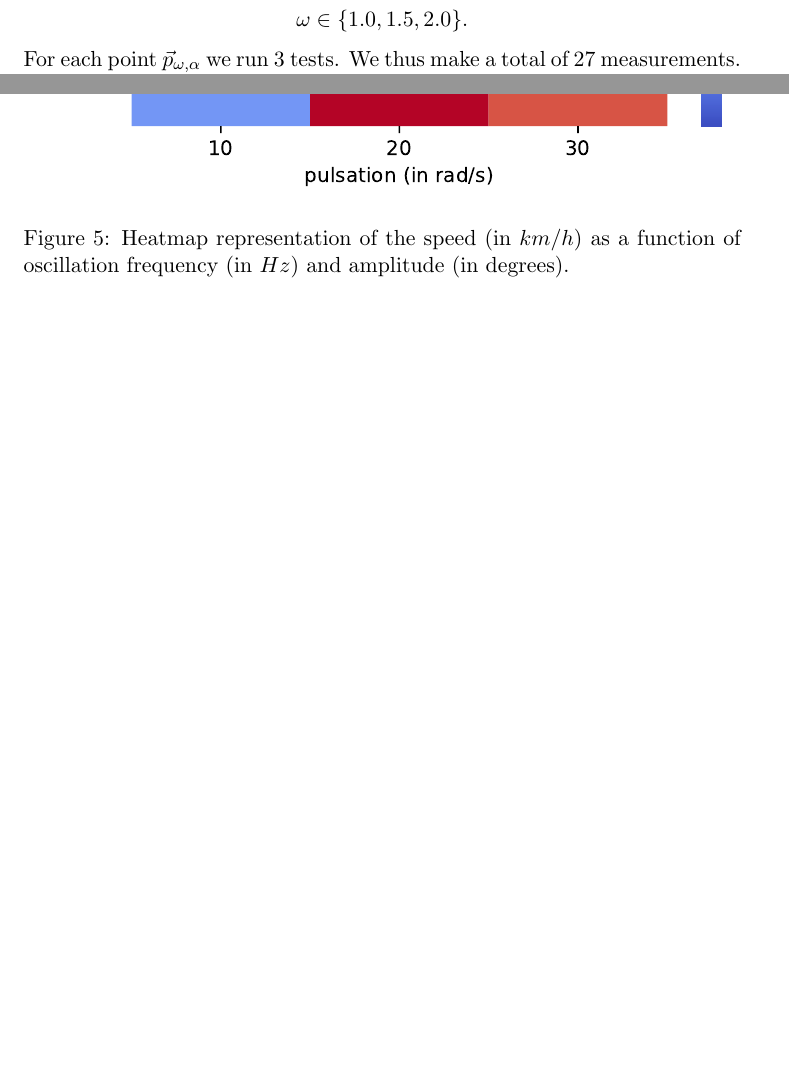
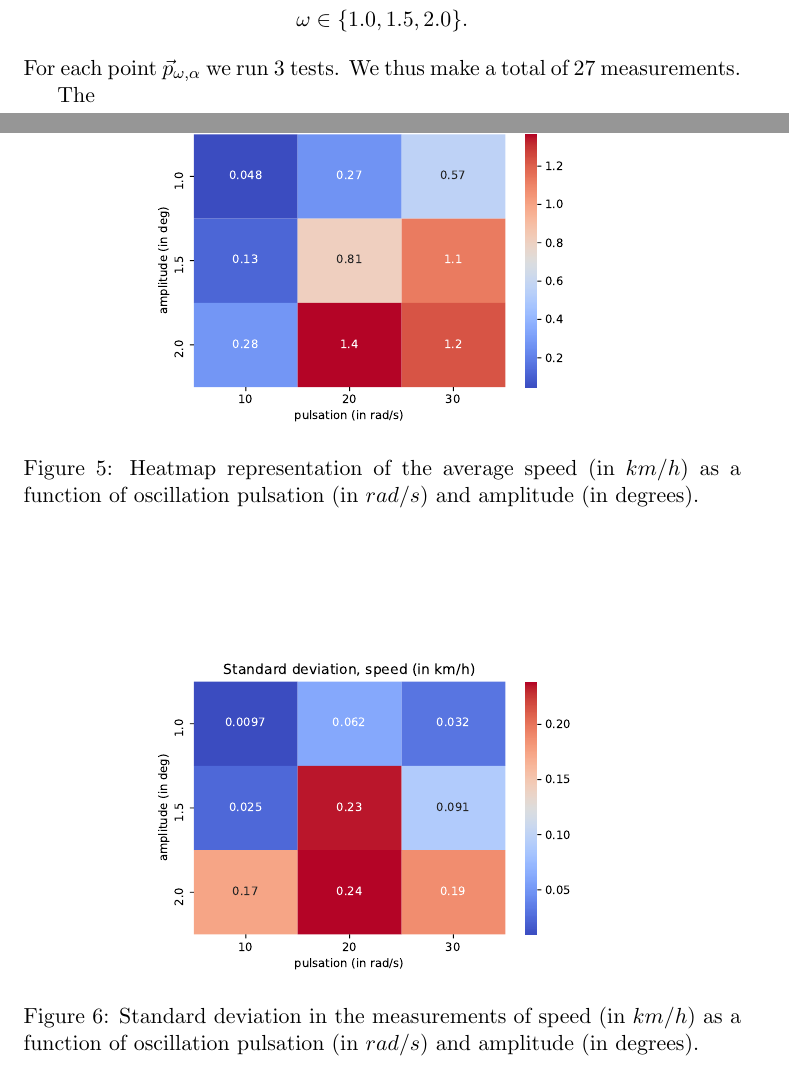
Before and after one commit to RenardDesNeiges/BoxFish_Practical_Report, a LaTeX document (main.tex): two parts of pages 13 and 14 of 15, joined at a grey line, cut so that both start at the same text, the shorter picture padded with empty space. Compiled offline with pdfLaTeX.

Commit message:
Updates from Overleaf

```diff
--- a/main.tex
+++ b/main.tex
@@ -347,15 +347,21 @@ We search evaluate the terminal speed for every point $\vec{p}_{\omega,\alpha}$
 \end{align*}
 For each point $\vec{p}_{\omega,\alpha}$ we run $3$ tests. We thus make a total of $27$ measurements.
 
-
-
 \begin{figure}
     \centering
-    \includegraphics{figures/heatmap_speed.pdf}
-    \caption{Heatmap representation of the speed (in $km/h$) as a function of oscillation frequency (in $Hz$) and amplitude (in degrees).}
+    \includegraphics[width=0.7\textwidth]{figures/heatmap_speed.pdf}
+    \caption{Heatmap representation of the average speed (in $km/h$) as a function of oscillation pulsation (in $rad/s$) and amplitude (in degrees).}
     \label{fig:heatmap_speed}
 \end{figure}
-\\
+\begin{figure}
+    \centering
+    \includegraphics[width=0.7\textwidth]{figures/heatmap_var.pdf}
+    \caption{Standard deviation in the measurements of speed (in $km/h$) as a function of oscillation pulsation (in $rad/s$) and amplitude (in degrees).}
+    \label{fig:heatmap_speed_std}
+\end{figure}
+
+The
+
 \textit{TODO : analyser la heatmap, présenter la variance, noter les unités sur les graphes}
 \\
 
```
